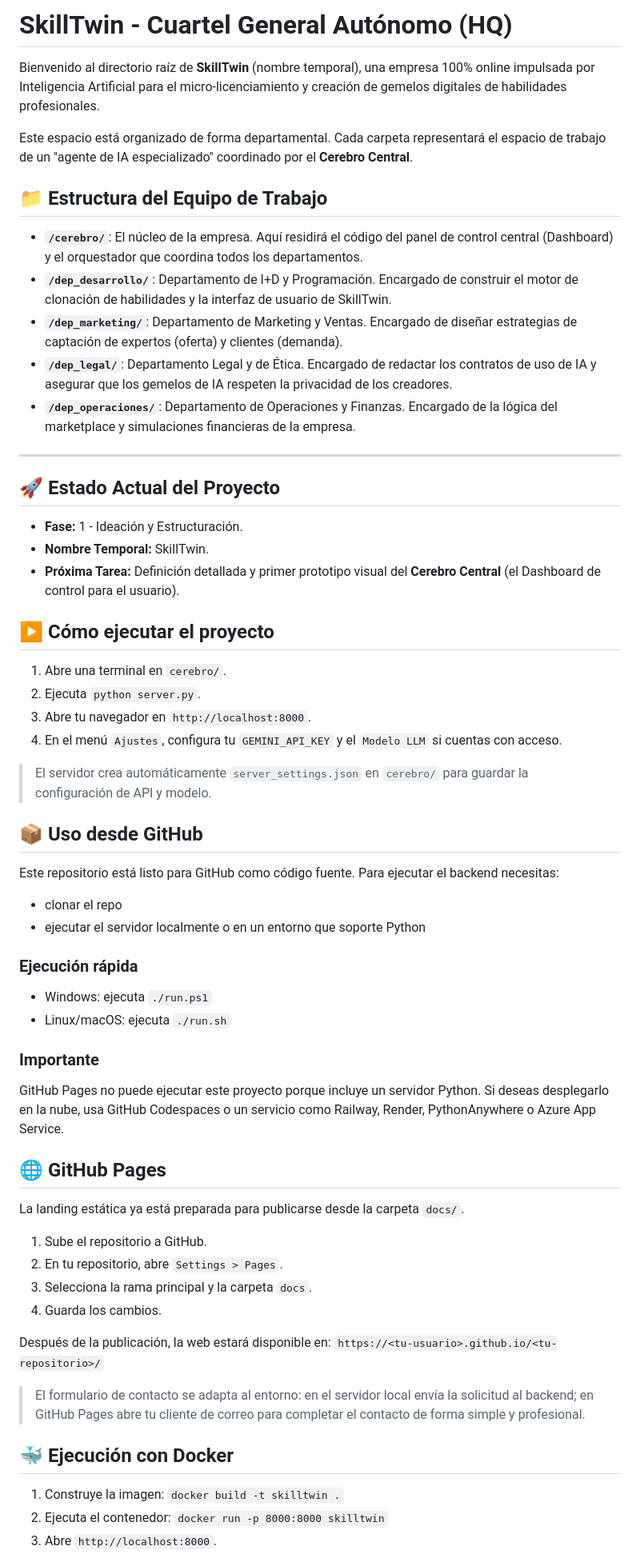
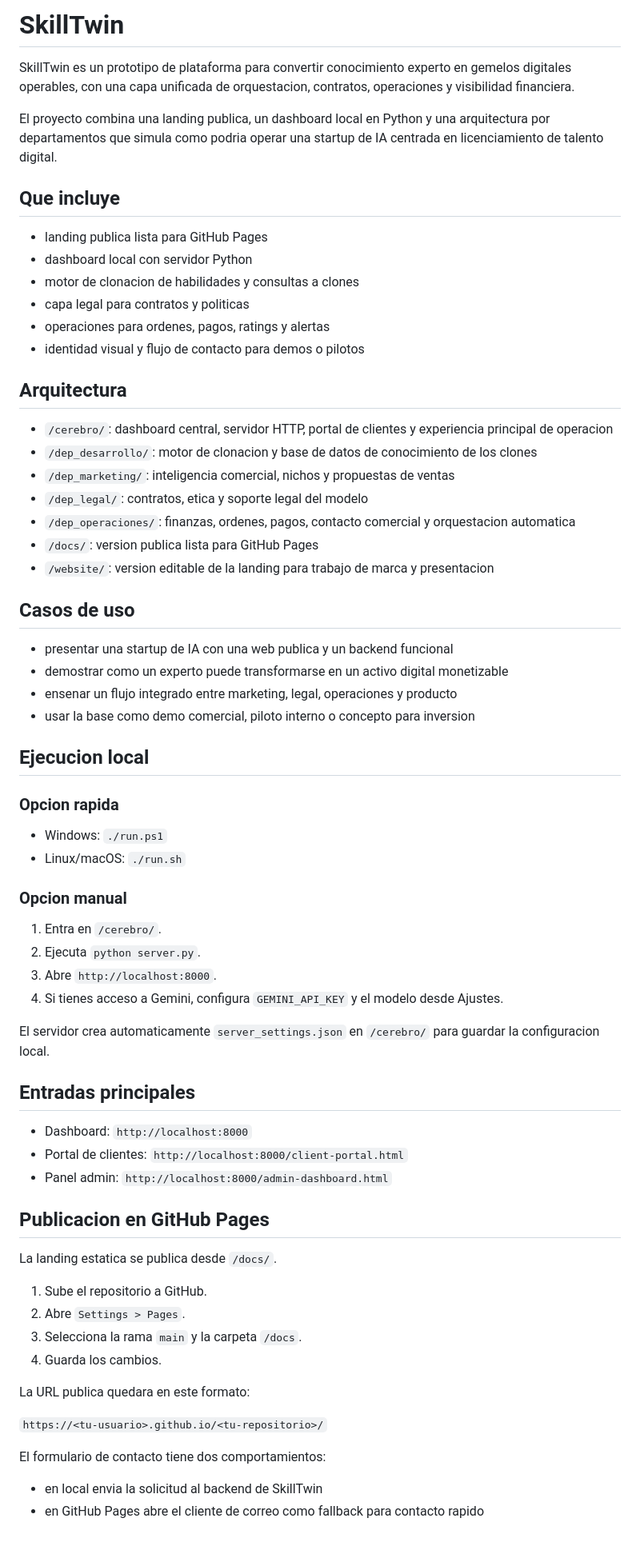
Before and after one commit to Luiso50/skilltwin, a Markdown page: README.md, the part around one of its changes. Shown at 80% size. Rendered like a GitHub page; blank space fills up the shorter version.

Commit message:
Polish SkillTwin repository README

```diff
--- a/README.md
+++ b/README.md
@@ -1,61 +1,72 @@
-# SkillTwin - Cuartel General Autónomo (HQ)
+# SkillTwin
 
-Bienvenido al directorio raíz de **SkillTwin** (nombre temporal), una empresa 100% online impulsada por Inteligencia Artificial para el micro-licenciamiento y creación de gemelos digitales de habilidades profesionales.
+SkillTwin es un prototipo de plataforma para convertir conocimiento experto en gemelos digitales operables, con una capa unificada de orquestacion, contratos, operaciones y visibilidad financiera.
 
-Este espacio está organizado de forma departamental. Cada carpeta representará el espacio de trabajo de un "agente de IA especializado" coordinado por el **Cerebro Central**.
+El proyecto combina una landing publica, un dashboard local en Python y una arquitectura por departamentos que simula como podria operar una startup de IA centrada en licenciamiento de talento digital.
 
-## 📁 Estructura del Equipo de Trabajo
+## Que incluye
 
-* **`/cerebro/`**: El núcleo de la empresa. Aquí residirá el código del panel de control central (Dashboard) y el orquestador que coordina todos los departamentos.
-* **`/dep_desarrollo/`**: Departamento de I+D y Programación. Encargado de construir el motor de clonación de habilidades y la interfaz de usuario de SkillTwin.
-* **`/dep_marketing/`**: Departamento de Marketing y Ventas. Encargado de diseñar estrategias de captación de expertos (oferta) y clientes (demanda).
-* **`/dep_legal/`**: Departamento Legal y de Ética. Encargado de redactar los contratos de uso de IA y asegurar que los gemelos de IA respeten la privacidad de los creadores.
-* **`/dep_operaciones/`**: Departamento de Operaciones y Finanzas. Encargado de la lógica del marketplace y simulaciones financieras de la empresa.
+- landing publica lista para GitHub Pages
+- dashboard local con servidor Python
+- motor de clonacion de habilidades y consultas a clones
+- capa legal para contratos y politicas
+- operaciones para ordenes, pagos, ratings y alertas
+- identidad visual y flujo de contacto para demos o pilotos
 
----
+## Arquitectura
 
-## 🚀 Estado Actual del Proyecto
-* **Fase:** 1 - Ideación y Estructuración.
-* **Nombre Temporal:** SkillTwin.
-* **Próxima Tarea:** Definición detallada y primer prototipo visual del **Cerebro Central** (el Dashboard de control para el usuario).
+- `/cerebro/`: dashboard central, servidor HTTP, portal de clientes y experiencia principal de operacion
+- `/dep_desarrollo/`: motor de clonacion y base de datos de conocimiento de los clones
+- `/dep_marketing/`: inteligencia comercial, nichos y propuestas de ventas
+- `/dep_legal/`: contratos, etica y soporte legal del modelo
+- `/dep_operaciones/`: finanzas, ordenes, pagos, contacto comercial y orquestacion automatica
+- `/docs/`: version publica lista para GitHub Pages
+- `/website/`: version editable de la landing para trabajo de marca y presentacion
 
-## ▶️ Cómo ejecutar el proyecto
-1. Abre una terminal en `cerebro/`.
+## Casos de uso
+
+- presentar una startup de IA con una web publica y un backend funcional
+- demostrar como un experto puede transformarse en un activo digital monetizable
+- ensenar un flujo integrado entre marketing, legal, operaciones y producto
+- usar la base como demo comercial, piloto interno o concepto para inversion
+
+## Ejecucion local
+
+### Opcion rapida
+
+- Windows: `./run.ps1`
+- Linux/macOS: `./run.sh`
+
+### Opcion manual
+
+1. Entra en `/cerebro/`.
 2. Ejecuta `python server.py`.
-3. Abre tu navegador en `http://localhost:8000`.
-4. En el menú `Ajustes`, configura tu `GEMINI_API_KEY` y el `Modelo LLM` si cuentas con acceso.
+3. Abre `http://localhost:8000`.
+4. Si tienes acceso a Gemini, configura `GEMINI_API_KEY` y el modelo desde Ajustes.
 
-> El servidor crea automáticamente `server_settings.json` en `cerebro/` para guardar la configuración de API y modelo.
+El servidor crea automaticamente `server_settings.json` en `/cerebro/` para guardar la configuracion local.
 
-## 📦 Uso desde GitHub
-Este repositorio está listo para GitHub como código fuente. Para ejecutar el backend necesitas:
-- clonar el repo
-- ejecutar el servidor localmente o en un entorno que soporte Python
+## Entradas principales
 
-### Ejecución rápida
-- Windows: ejecuta `./run.ps1`
-- Linux/macOS: ejecuta `./run.sh`
+- Dashboard: `http://localhost:8000`
+- Portal de clientes: `http://localhost:8000/client-portal.html`
+- Panel admin: `http://localhost:8000/admin-dashboard.html`
 
-### Importante
-GitHub Pages no puede ejecutar este proyecto porque incluye un servidor Python. Si deseas desplegarlo en la nube, usa GitHub Codespaces o un servicio como Railway, Render, PythonAnywhere o Azure App Service.
+## Publicacion en GitHub Pages
 
-## 🌐 GitHub Pages
-La landing estática ya está preparada para publicarse desde la carpeta `docs/`.
+La landing estatica se publica desde `/docs/`.
 
 1. Sube el repositorio a GitHub.
-2. En tu repositorio, abre `Settings > Pages`.
-3. Selecciona la rama principal y la carpeta `docs`.
+2. Abre `Settings > Pages`.
+3. Selecciona la rama `main` y la carpeta `/docs`.
 4. Guarda los cambios.
 
-Después de la publicación, la web estará disponible en:
+La URL publica quedara en este formato:
+
 `https://<tu-usuario>.github.io/<tu-repositorio>/`
 
-> El formulario de contacto se adapta al entorno: en el servidor local envía la solicitud al backend; en GitHub Pages abre tu cliente de correo para completar el contacto de forma simple y profesional.
+El formulario de contacto tiene dos comportamientos:
 
-## 🐳 Ejecución con Docker
-1. Construye la imagen:
-   `docker build -t skilltwin .`
-2. Ejecuta el contenedor:
-   `docker run -p 8000:8000 skilltwin`
-3. Abre `http://localhost:8000`.
+- en local envia la solicitud al backend de SkillTwin
+- en GitHub Pages abre el cliente de correo como fallback para contacto rapido
 
```
Also changed, not shown: other parts of README.md (+22 -1 lines).
